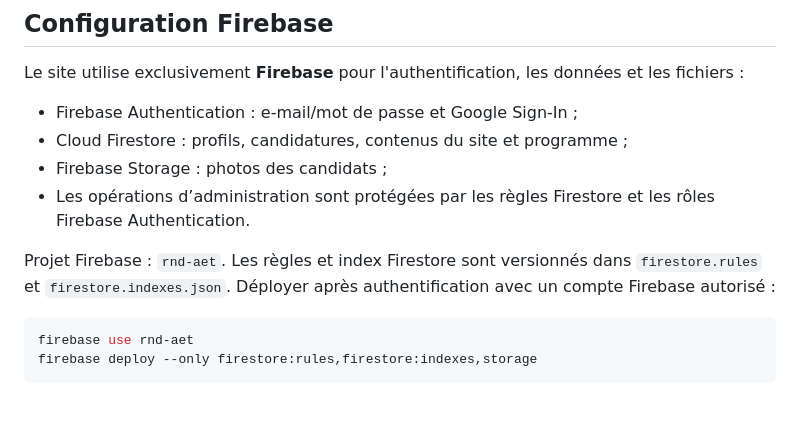
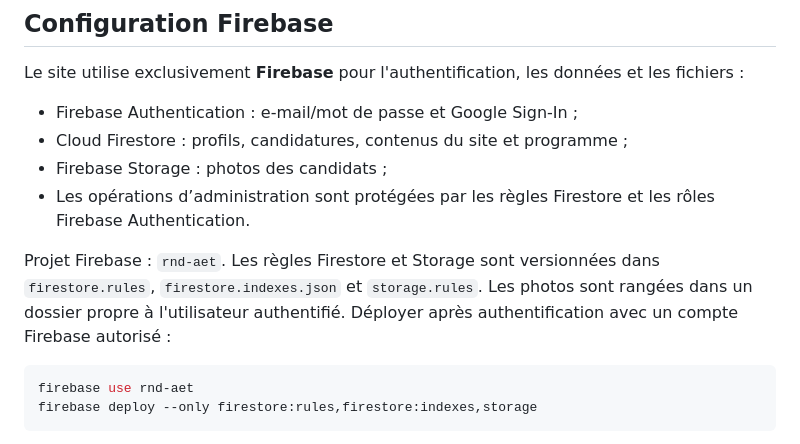
Before and after one commit to Connacri/rnd, a Markdown page: README.md, the part around the change. GitHub-like rendering; blank space fills up the shorter version.

Commit message:
Document Firebase Storage security rules deployment

````diff
--- a/README.md
+++ b/README.md
@@ -480,7 +480,7 @@ Le site utilise exclusivement **Firebase** pour l'authentification, les données
 - Firebase Storage : photos des candidats ;
 - Les opérations d’administration sont protégées par les règles Firestore et les rôles Firebase Authentication.
 
-Projet Firebase : `rnd-aet`. Les règles et index Firestore sont versionnés dans `firestore.rules` et `firestore.indexes.json`. Déployer après authentification avec un compte Firebase autorisé :
+Projet Firebase : `rnd-aet`. Les règles Firestore et Storage sont versionnées dans `firestore.rules`, `firestore.indexes.json` et `storage.rules`. Les photos sont rangées dans un dossier propre à l'utilisateur authentifié. Déployer après authentification avec un compte Firebase autorisé :
 
 ```bash
 firebase use rnd-aet
````
